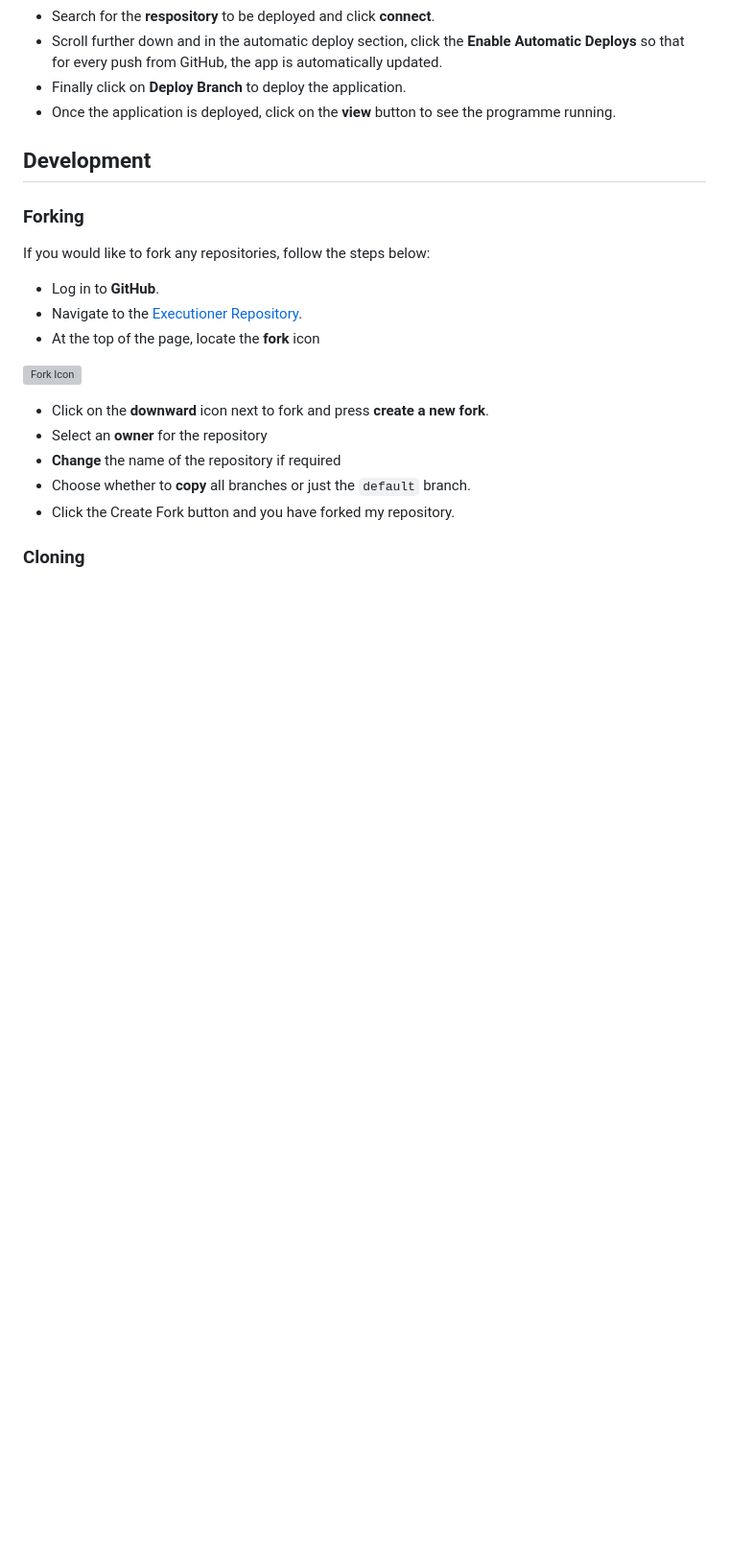
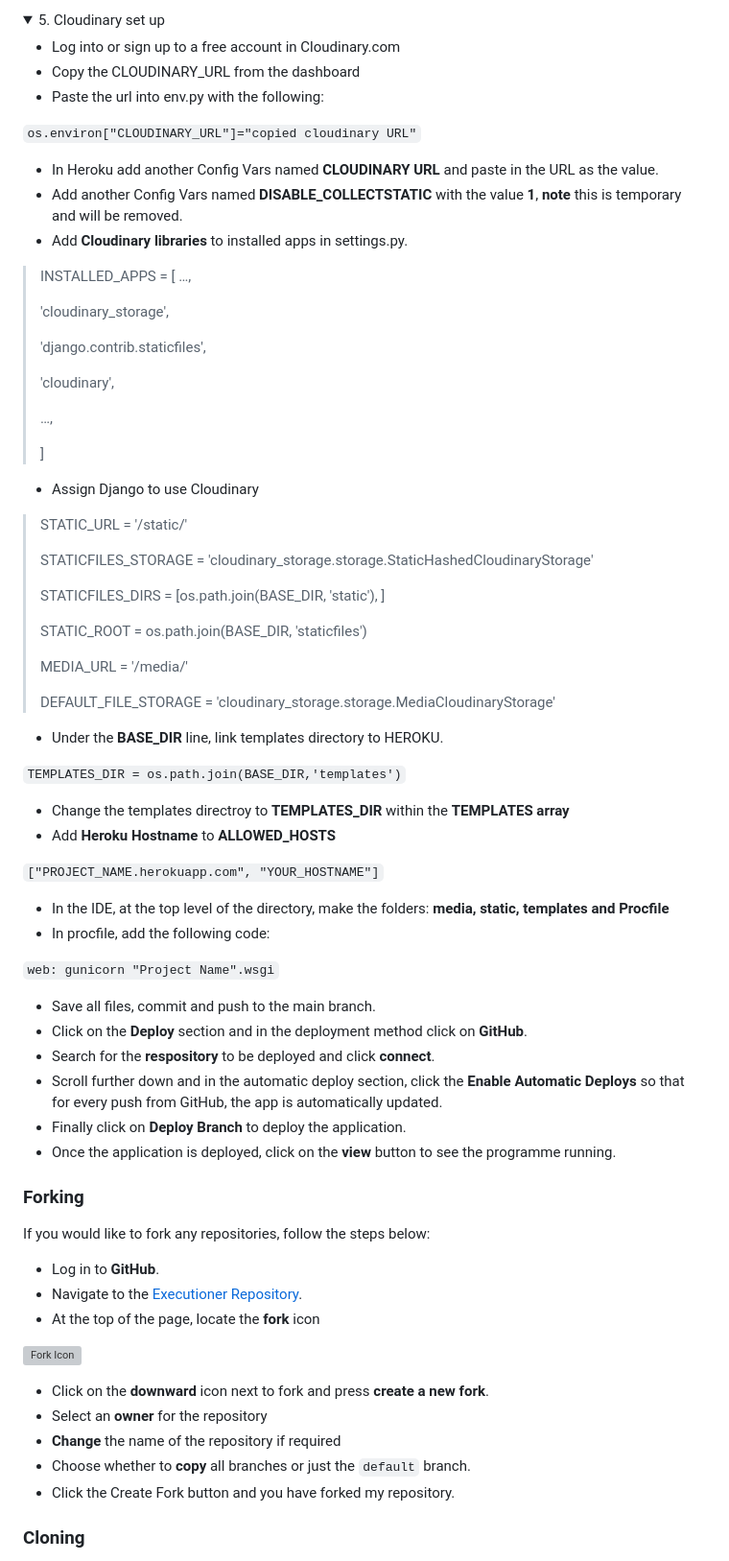
Before and after one commit to AlexAntony3/AlexDevPath, a Markdown page: README.md, the part around the change printed below. Shown: that part at 96% size. Rendered like a GitHub page; folded sections open; blank space fills up the shorter version; grey boxes are pictures that could not be loaded.

```diff
--- a/README.md
+++ b/README.md
@@ -164,9 +241,71 @@ Create App:
+</details>
+
+<details>
+<summary>5. Cloudinary set up </summary>
+
+* Log into or sign up to a free account in Cloudinary.com
+* Copy the CLOUDINARY_URL from the dashboard
+* Paste the url into env.py with the following:
+
+`os.environ["CLOUDINARY_URL"]="copied cloudinary URL"`
+
+* In Heroku add another Config Vars named **CLOUDINARY URL** and paste in the URL as the value.
+* Add another Config Vars named **DISABLE_COLLECTSTATIC** with the value **1**, **note** this is temporary and will be removed.
+* Add **Cloudinary libraries** to installed apps in settings.py.
+
+> INSTALLED_APPS = [
+> …,
+>
+> 'cloudinary_storage',
+>
+> 'django.contrib.staticfiles',
+>
+> 'cloudinary',
+>
+> …,
+>
+> ]
+
+* Assign Django to use Cloudinary
+
+> STATIC_URL = '/static/'
+>
+>
+>
+> STATICFILES_STORAGE =
+> 'cloudinary_storage.storage.StaticHashedCloudinaryStorage'
+>
+> STATICFILES_DIRS = [os.path.join(BASE_DIR, 'static'), ]
+>
+> STATIC_ROOT = os.path.join(BASE_DIR, 'staticfiles')
+>
+>
+>
+> MEDIA_URL = '/media/'
+>
+> DEFAULT_FILE_STORAGE =
+> 'cloudinary_storage.storage.MediaCloudinaryStorage'
+
+* Under the **BASE_DIR** line, link templates directory to HEROKU.
+
+`TEMPLATES_DIR = os.path.join(BASE_DIR,'templates')`
+
+* Change the templates directroy to **TEMPLATES_DIR** within the **TEMPLATES array**
+* Add **Heroku Hostname** to **ALLOWED_HOSTS**
+
+`["PROJECT_NAME.herokuapp.com", "YOUR_HOSTNAME"]`
+
+* In the IDE, at the top level of the directory, make the folders: **media, static, templates and Procfile**
+* In procfile, add the following code:
+
+`web: gunicorn "Project Name".wsgi`
+* Save all files, commit and push to the main branch.
+* Click on the **Deploy** section and in the deployment method click on **GitHub**.
 * Search for the **respository** to be deployed and click **connect**.
 * Scroll further down and in the automatic deploy section, click the **Enable Automatic Deploys** so that for every push from GitHub, the app is automatically updated.
 * Finally click on **Deploy Branch** to deploy the application.
 * Once the application is deployed, click on the **view** button to see the programme running.
-
-## Development
+</details>
 
 ### Forking
 
```
Also changed, not shown: other parts of README.md (+83 -6 lines).
